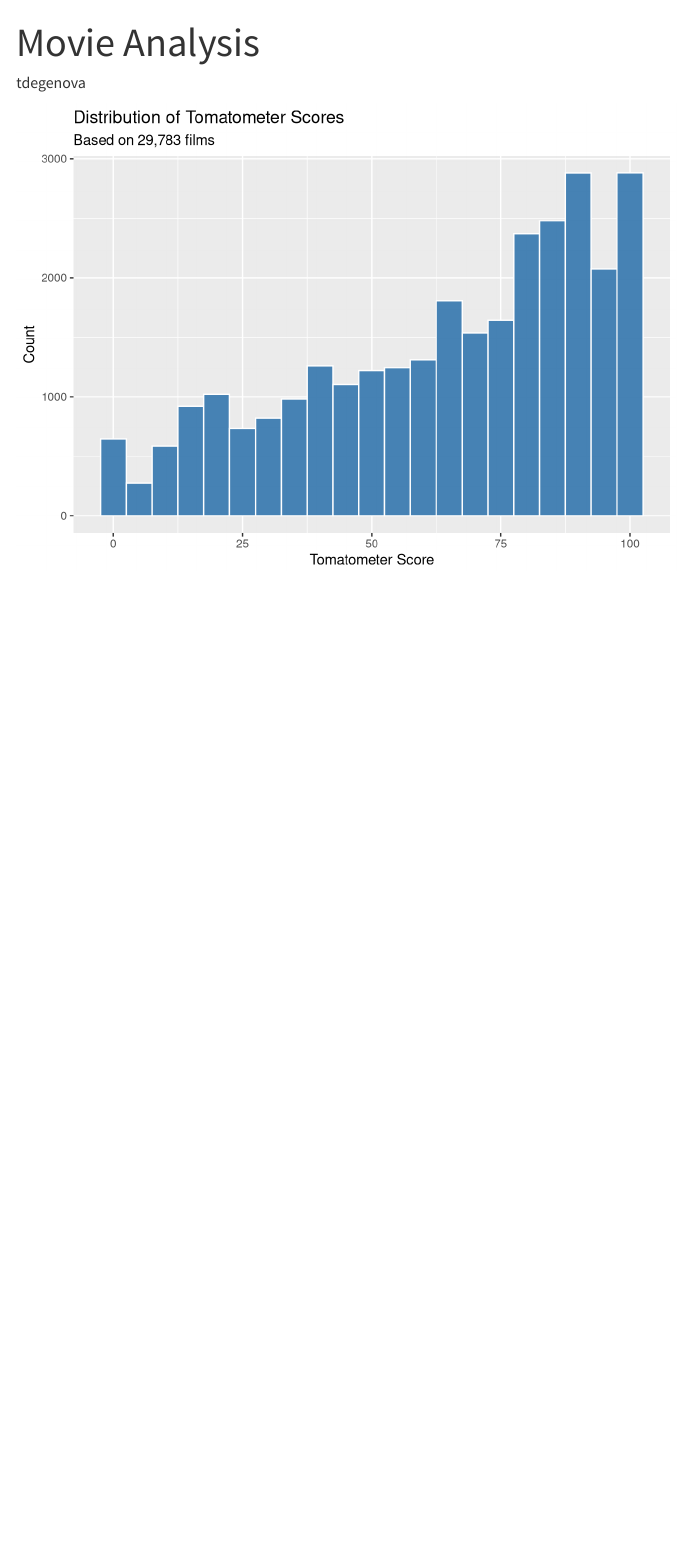
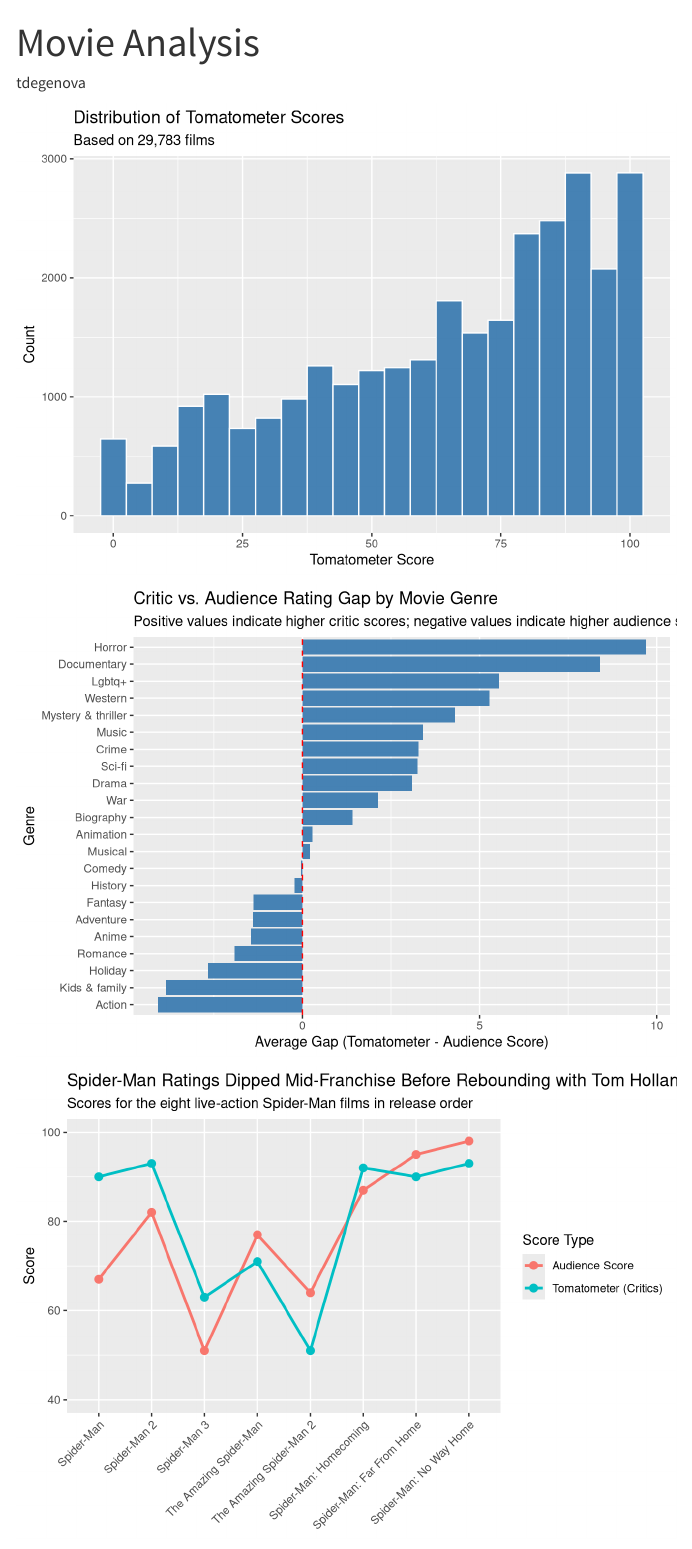
Before and after one commit to tdegenova/movies, a Quarto document (analysis.qmd): the page in a window 1100 px wide, from its top. Rendered offline with R 4.5, knitr and Pandoc in place of Quarto, with nearby package versions.

Commit message:
Add Spider-Man comparison

````diff
--- a/analysis.qmd
+++ b/analysis.qmd
@@ -29,3 +29,68 @@ ggplot(movies, aes(x = tomatoMeter)) +
     y = "Count"
   )
 ```
+
+```{r}
+movies_gap <- movies_clean |>
+  filter(tomatoMeter != 0, audienceScore != 0) |>
+  mutate(gap = tomatoMeter - audienceScore)
+
+movies_summary <- movies_gap |>
+  group_by(genre) |>
+  summarize(
+    mean_gap = mean(gap, na.rm = TRUE),
+    n = n()
+  ) |>
+  filter(n >= 100) |>
+  arrange(mean_gap)
+
+ggplot(movies_summary, aes(x = mean_gap, y = fct_reorder(genre, mean_gap))) +
+  geom_col(fill = "steelblue") +
+  geom_vline(xintercept = 0, linetype = "dashed", color = "red") +
+  labs(
+    title = "Critic vs. Audience Rating Gap by Movie Genre",
+    subtitle = "Positive values indicate higher critic scores; negative values indicate higher audience scores",
+    x = "Average Gap (Tomatometer - Audience Score)",
+    y = "Genre"
+  )
+```
+
+```{r}
+spiderman_titles <- c(
+  "Spider-Man", "Spider-Man 2", "Spider-Man 3",
+  "The Amazing Spider-Man", "The Amazing Spider-Man 2",
+  "Spider-Man: Homecoming", "Spider-Man: Far From Home", "Spider-Man: No Way Home"
+)
+
+spiderman <- movies |>
+  filter(title %in% spiderman_titles) |>
+  mutate(actor = case_when(
+    str_detect(title, "Amazing") ~ "Andrew Garfield",
+    str_detect(title, ":") ~ "Tom Holland",
+    .default = "Tobey Maguire"
+  )) |>
+  arrange(releaseDateTheaters)
+
+spiderman |>
+  pivot_longer(
+    cols = c(tomatoMeter, audienceScore),
+    names_to = "score_type",
+    values_to = "score"
+  ) |>
+  mutate(
+    score_type = if_else(score_type == "tomatoMeter", "Tomatometer (Critics)", "Audience Score"),
+    title = fct_inorder(title)
+  ) |>
+  ggplot(aes(x = title, y = score, color = score_type, group = score_type)) +
+  geom_line(linewidth = 1) +
+  geom_point(size = 2.5) +
+  scale_y_continuous(limits = c(40, 100)) +
+  theme(axis.text.x = element_text(angle = 45, hjust = 1)) +
+  labs(
+    title = "Spider-Man Ratings Dipped Mid-Franchise Before Rebounding with Tom Holland",
+    subtitle = "Scores for the eight live-action Spider-Man films in release order",
+    x = NULL,
+    y = "Score",
+    color = "Score Type"
+  )
+```
````
Also changed, not shown: analysis.html.
